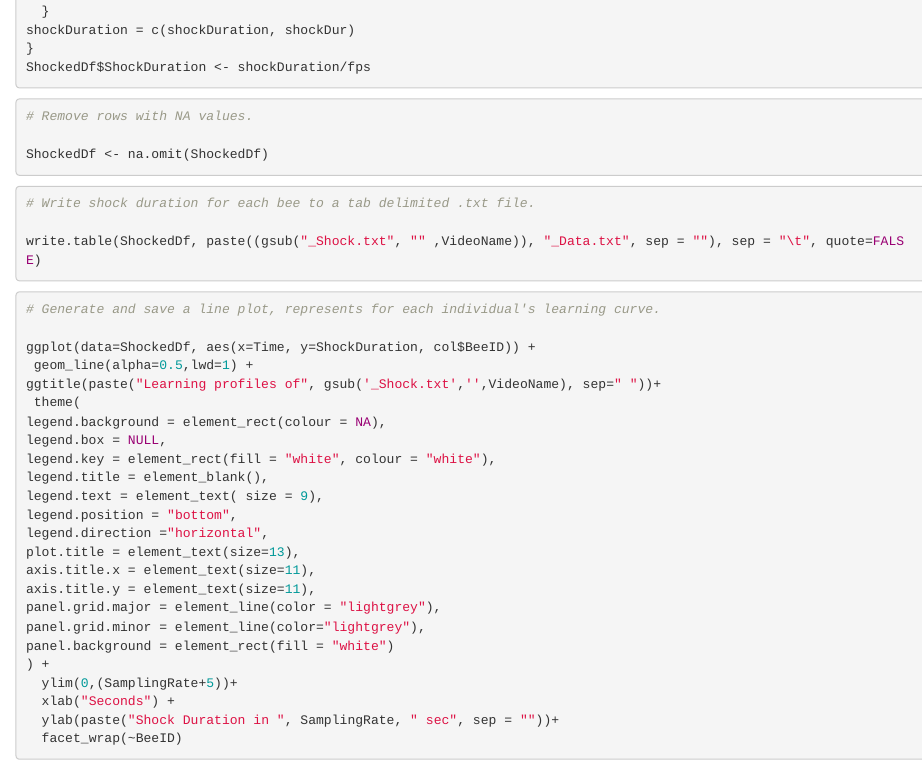
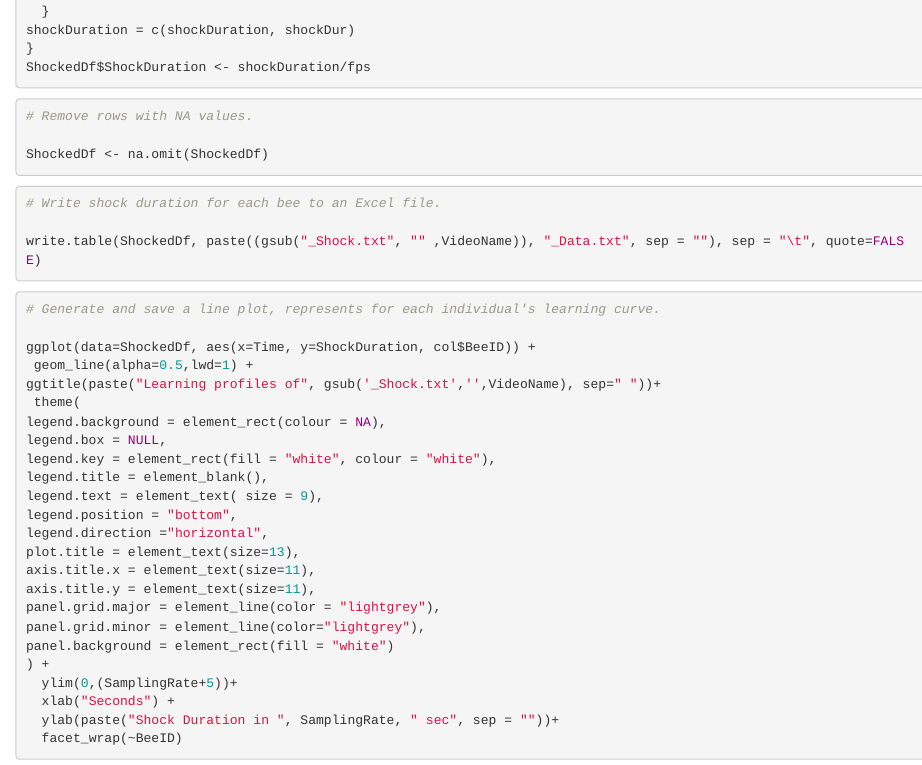
Before and after one commit to baburerdem/Api-TRACE, an R Markdown document (LearningCurvePlotter.Rmd): the page in a window 1100 px wide, from 2190 px down. Rendered offline with R 4.5, knitr and Pandoc, with nearby package versions.

Commit message:
Update LearningCurvePlotter.Rmd

````diff
--- a/LearningCurvePlotter.Rmd
+++ b/LearningCurvePlotter.Rmd
@@ -134,7 +134,7 @@ ShockedDf <- na.omit(ShockedDf)
 
 
 ```{r}
-# Write shock duration for each bee to a tab delimited .txt file.
+# Write shock duration for each bee to an Excel file.
 
 write.table(ShockedDf, paste((gsub("_Shock.txt", "" ,VideoName)), "_Data.txt", sep = ""), sep = "\t", quote=FALSE)
 ```
````
